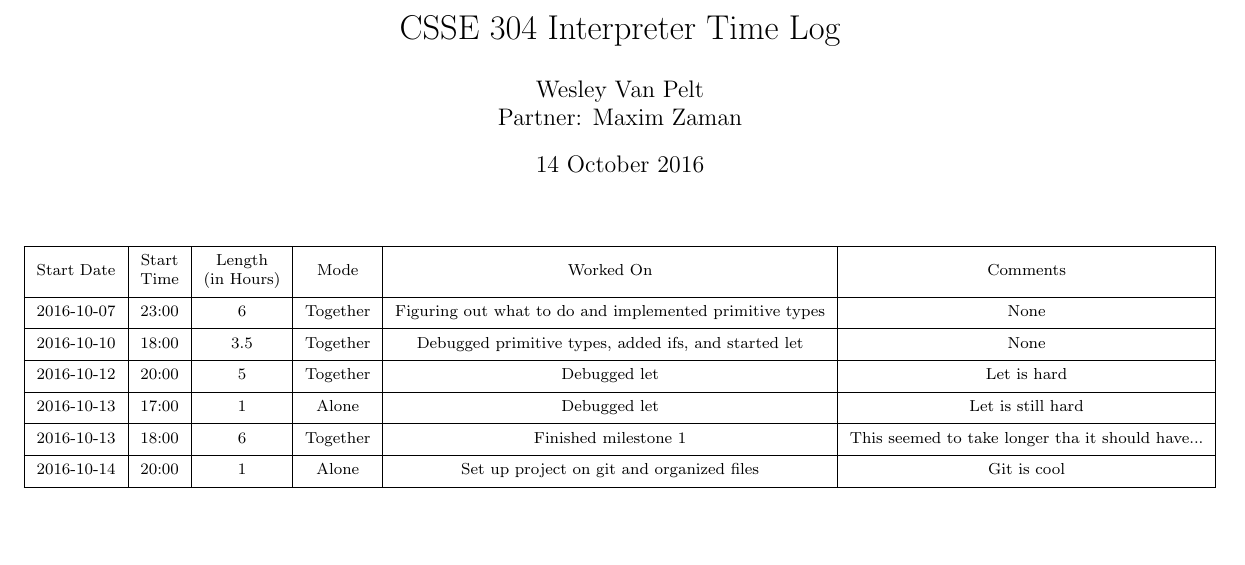
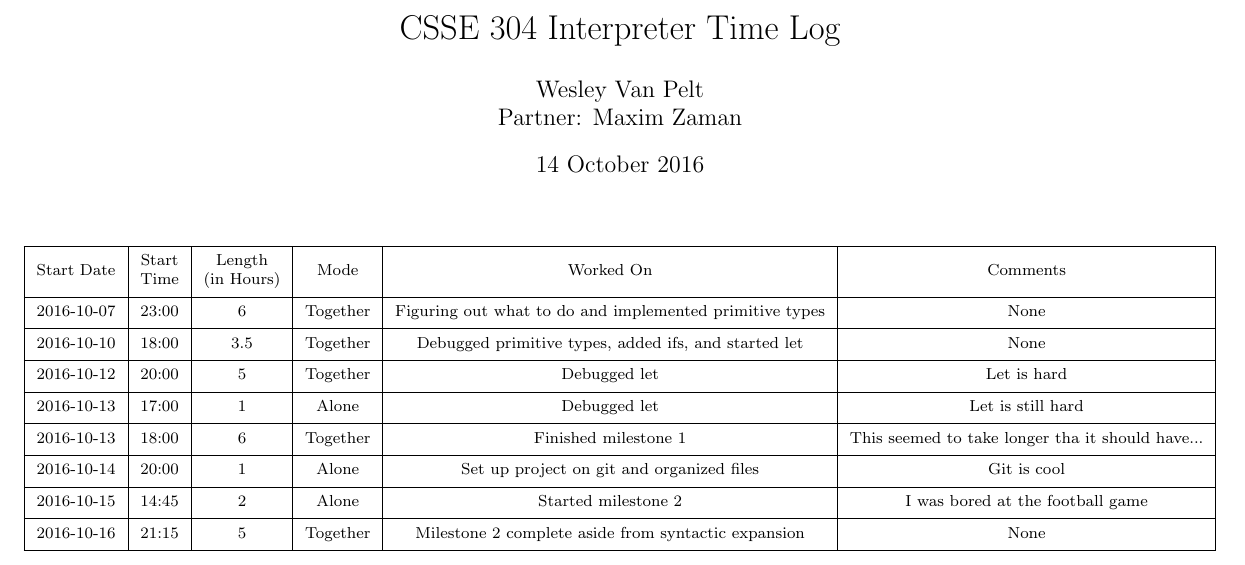
Before and after one commit to xxxperimental/PetiteChezScheme-Interpreter, a LaTeX document (timelogs/timelog-w.tex): part of the page, cut so that both start at the same text, the shorter picture padded with empty space. Compiled offline with pdfLaTeX.

Commit message:
M2 complete not including syntax-expand

```diff
--- a/timelogs/timelog-w.tex
+++ b/timelogs/timelog-w.tex
@@ -1,4 +1,4 @@
-\documentclass[8pt,landscape]{article}
+\documentclass[landscape]{article}
 \usepackage[margin=1in]{geometry}
 \usepackage{makecell}
 \usepackage{longtable}
@@ -11,13 +11,15 @@
 \maketitle
 
 \begin{center}\begin{longtable}{| c | c | c | c | c | c |} \hline
-	\thead{Start Date} & \thead{Start\\Time} & \thead{Length\\(in Hours)}   & \thead{Mode}     & \thead{Worked On}                                               & \thead{Comments} \\ \hline
-	\thead{2016-10-07} & \thead{23:00}       & \thead{6}                    & \thead{Together} & \thead{Figuring out what to do and implemented primitive types} & \thead{None} \\ \hline
-	\thead{2016-10-10} & \thead{18:00}       & \thead{3.5}                  & \thead{Together} & \thead{Debugged primitive types, added ifs, and started let}    & \thead{None} \\ \hline
-	\thead{2016-10-12} & \thead{20:00}       & \thead{5}                    & \thead{Together} & \thead{Debugged let}                                            & \thead{Let is hard} \\ \hline
-	\thead{2016-10-13} & \thead{17:00}       & \thead{1}                    & \thead{Alone}    & \thead{Debugged let}                                            & \thead{Let is still hard} \\ \hline
-	\thead{2016-10-13} & \thead{18:00}       & \thead{6}                    & \thead{Together} & \thead{Finished milestone 1}                                    & \thead{This seemed to take longer tha it should have...} \\ \hline
-	\thead{2016-10-14} & \thead{20:00}       & \thead{1}                    & \thead{Alone}    & \thead{Set up project on git and organized files}               & \thead{Git is cool} \\ \hline
+	\thead{Start Date} & \thead{Start\\Time} & \thead{Length\\(in Hours)} & \thead{Mode}     & \thead{Worked On}                                               & \thead{Comments} \\ \hline
+	\thead{2016-10-07} & \thead{23:00}       & \thead{6}                  & \thead{Together} & \thead{Figuring out what to do and implemented primitive types} & \thead{None} \\ \hline
+	\thead{2016-10-10} & \thead{18:00}       & \thead{3.5}                & \thead{Together} & \thead{Debugged primitive types, added ifs, and started let}    & \thead{None} \\ \hline
+	\thead{2016-10-12} & \thead{20:00}       & \thead{5}                  & \thead{Together} & \thead{Debugged let}                                            & \thead{Let is hard} \\ \hline
+	\thead{2016-10-13} & \thead{17:00}       & \thead{1}                  & \thead{Alone}    & \thead{Debugged let}                                            & \thead{Let is still hard} \\ \hline
+	\thead{2016-10-13} & \thead{18:00}       & \thead{6}                  & \thead{Together} & \thead{Finished milestone 1}                                    & \thead{This seemed to take longer tha it should have...} \\ \hline
+	\thead{2016-10-14} & \thead{20:00}       & \thead{1}                  & \thead{Alone}    & \thead{Set up project on git and organized files}               & \thead{Git is cool} \\ \hline
+	\thead{2016-10-15} & \thead{14:45}       & \thead{2}                  & \thead{Alone}    & \thead{Started milestone 2}                                     & \thead{I was bored at the football game} \\ \hline
+	\thead{2016-10-16} & \thead{21:15}       & \thead{5}                  & \thead{Together} & \thead{Milestone 2 complete aside from syntactic expansion}     & \thead{None} \\ \hline
 \end{longtable}\end{center}
 
 \end{document}
```
Also changed, not shown: timelogs/timelog-m.tex (+7 -6 lines), timelogs/timelog-m.pdf, timelogs/timelog-w.pdf, 6 other files.
